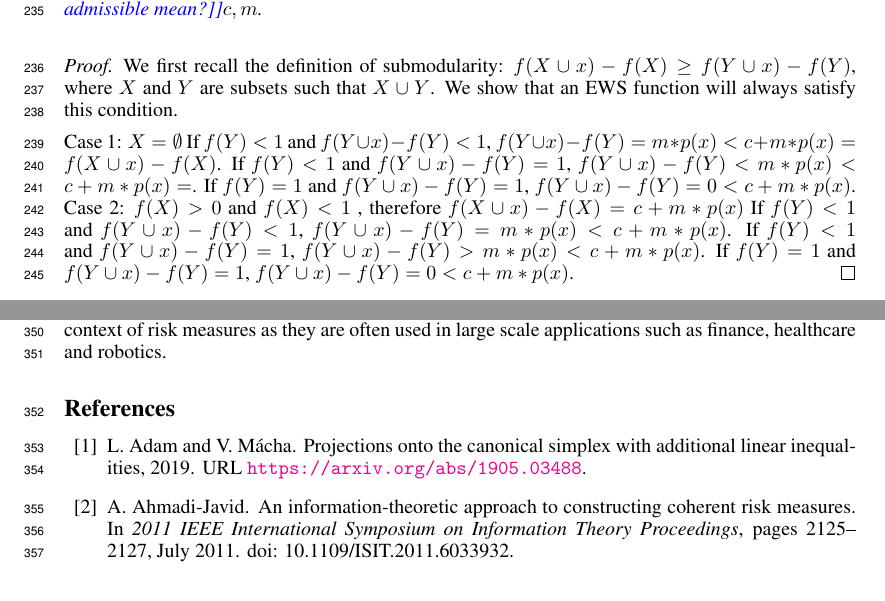
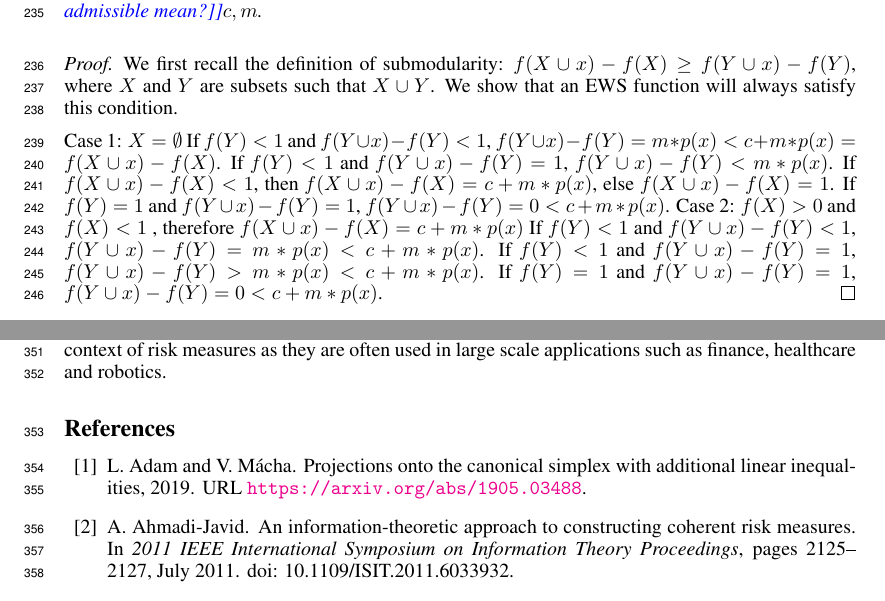
Before and after one commit to GersiD/FastCVaR, a LaTeX paper (main.tex): two parts of pages 7 and 11 of 19, joined at a grey line, cut so that both start at the same text. Compiled offline with pdfLaTeX.

Commit message:
Update on Overleaf.

```diff
--- a/main.tex
+++ b/main.tex
@@ -457,7 +457,7 @@ $f(X \cup x) - f(X) \geq f(Y \cup x) - f(Y)$, where $X$ and $Y$ are subsets such
 
 Case 1: $X = \emptyset$
 If $f(Y) < 1$ and $f(Y \cup x) - f(Y) < 1$,  $f(Y \cup x) - f(Y) = m*p(x) < c + m*p(x) = f(X \cup x) - f(X)$.
-If $f(Y) < 1$ and $f(Y \cup x) - f(Y) = 1$,  $f(Y \cup x) - f(Y) < m*p(x) < c + m*p(x) = $.
+If $f(Y) < 1$ and $f(Y \cup x) - f(Y) = 1$,  $f(Y \cup x) - f(Y) < m*p(x)$. If $f(X \cup x) - f(X) < 1$, then  $f(X \cup x) - f(X) = c + m*p(x)$, else   $f(X \cup x) - f(X) = 1$.
 If $f(Y) = 1$ and $f(Y \cup x) - f(Y) = 1$,  $f(Y \cup x) - f(Y) = 0 < c + m*p(x)$.
 Case 2: $f(X) > 0$ and $f(X) < 1$ , therefore $f(X \cup x) - f(X) = c + m*p(x)$
 If $f(Y) < 1$ and $f(Y \cup x) - f(Y) < 1$,  $f(Y \cup x) - f(Y) = m*p(x) < c + m*p(x)$.
```
